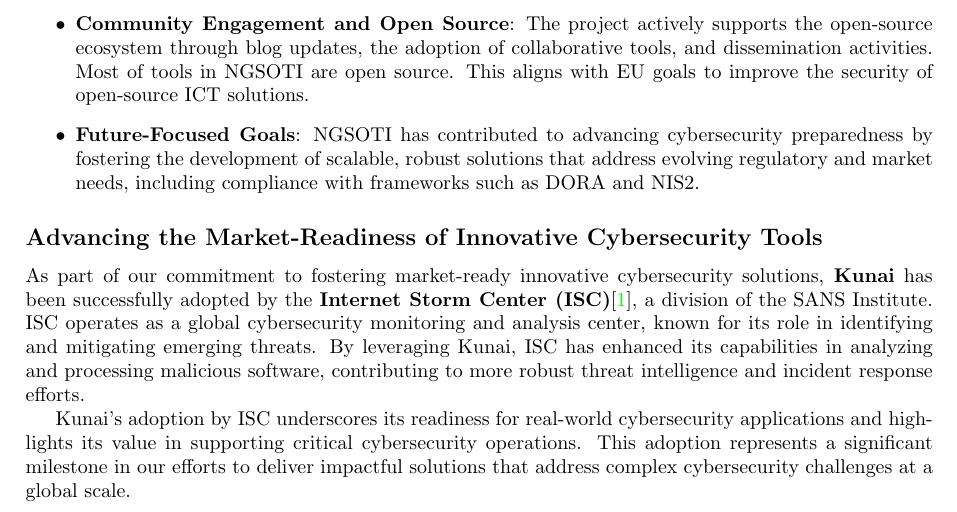
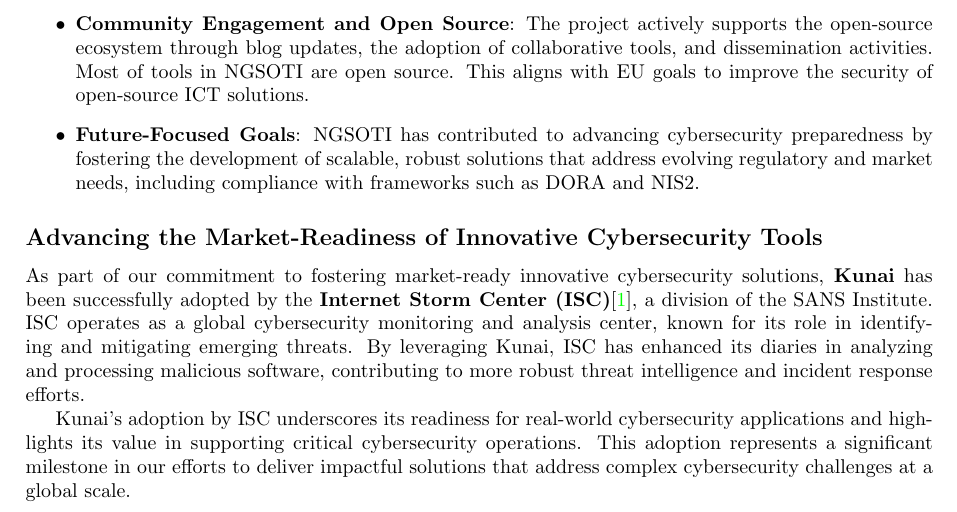
Before and after one commit to ngsoti/ngsoti, a LaTeX thesis (deliverables/D1.1/D1.1-NGSOTI-deployment-status-report-1.tex, which reads deliverables/D1.1/D1.1-NGSOTI-deployment-status-report-1-content.tex): part of page 4 of 21, cut so that both start at the same text. Compiled offline with pdfLaTeX.

Commit message:
chg:[D1.1] used right term of ISC

```diff
--- a/deliverables/D1.1/D1.1-NGSOTI-deployment-status-report-1-content.tex
+++ b/deliverables/D1.1/D1.1-NGSOTI-deployment-status-report-1-content.tex
@@ -48,7 +48,7 @@
 \textbf{Internet Storm Center (ISC)}\cite{kunai_isc_sans}, a division of the
 SANS Institute. ISC operates as a global cybersecurity monitoring and analysis
 center, known for its role in identifying and mitigating emerging threats.
-By leveraging Kunai, ISC has enhanced its capabilities in analyzing and
+By leveraging Kunai, ISC has enhanced its diaries in analyzing and
 processing malicious software, contributing to more robust threat intelligence
 and incident response efforts.
 
```
